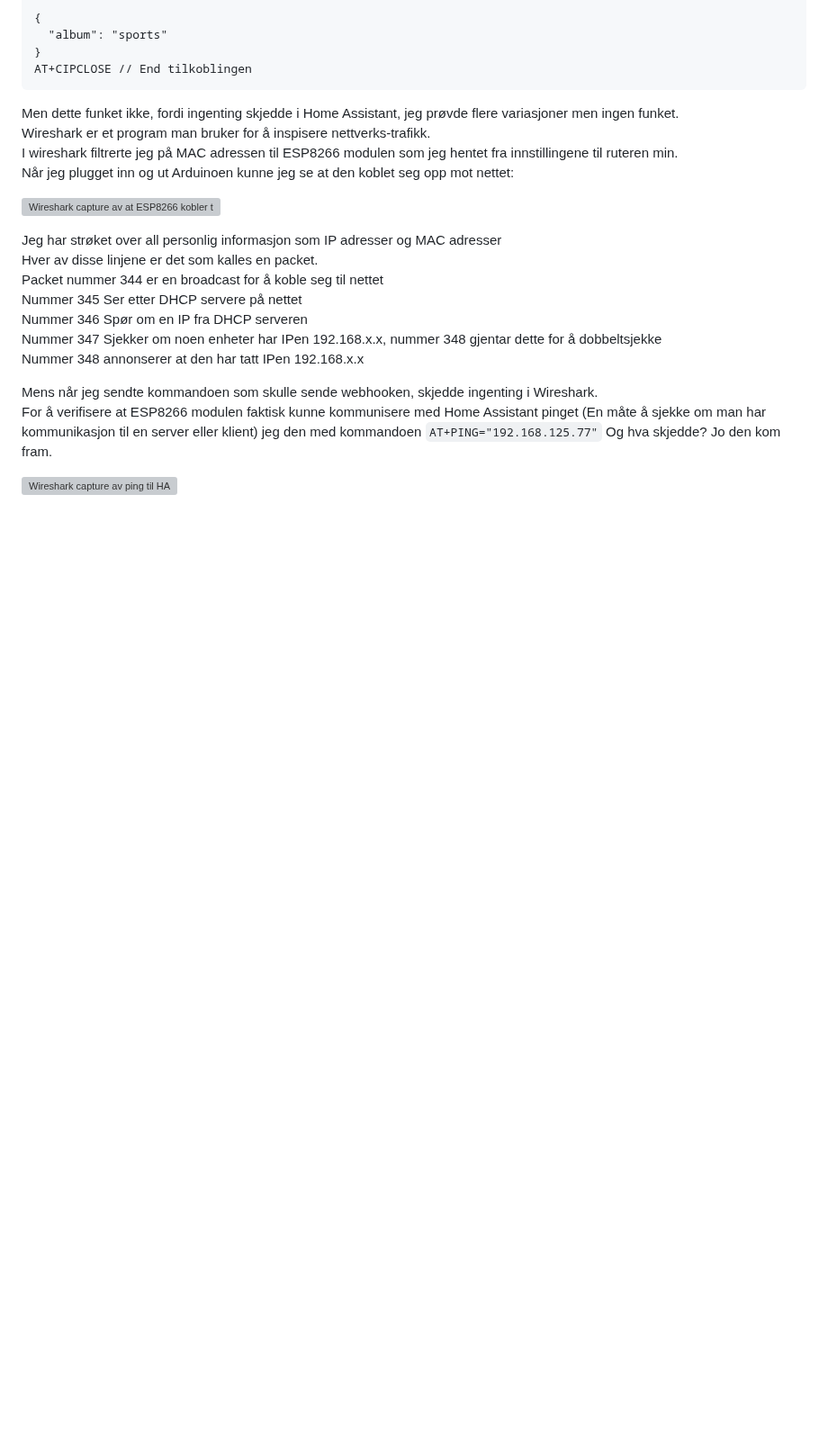
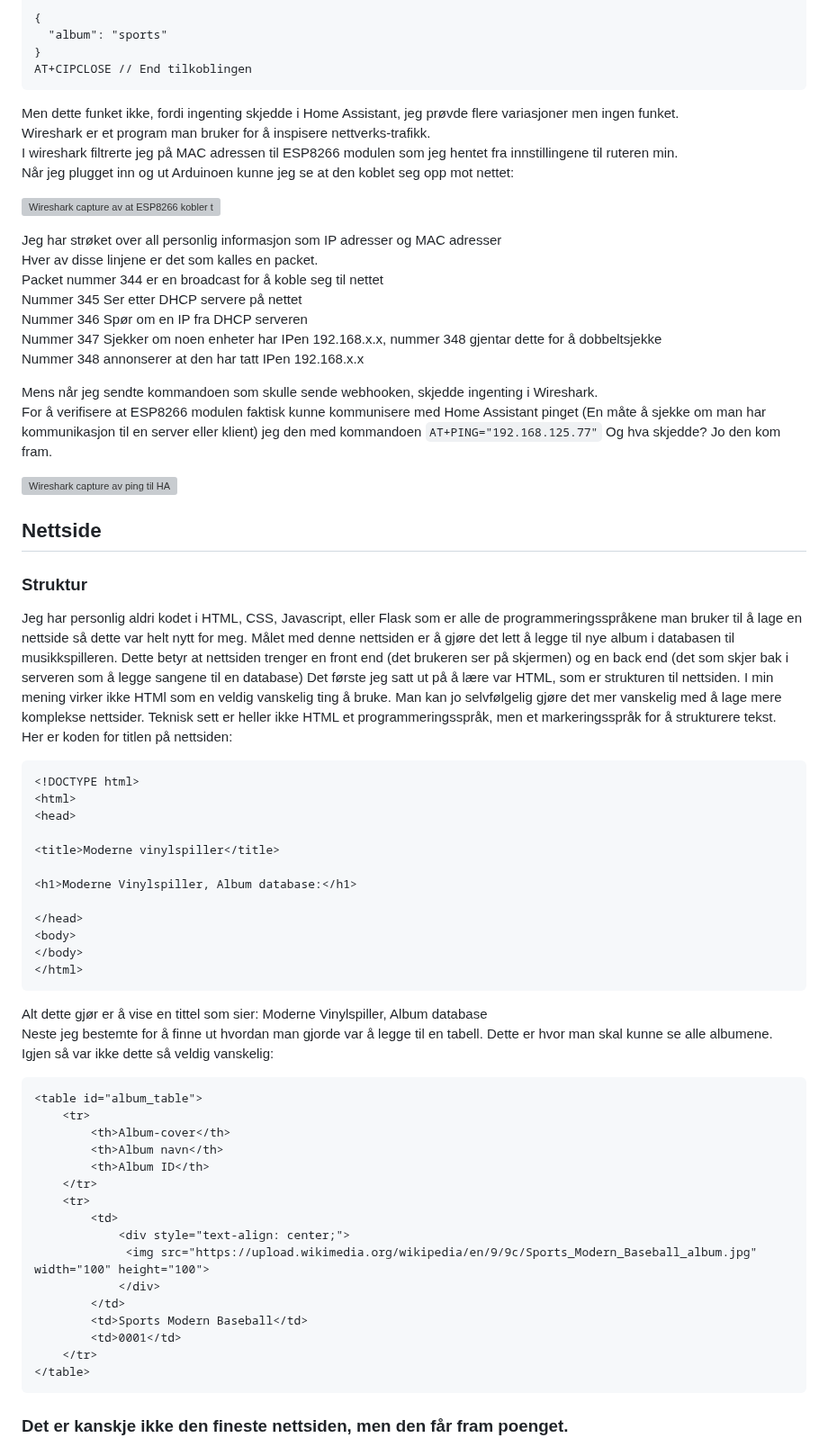
Before and after one commit to simen64/Design-og-redesign, a Markdown page: NFC-musikkspiller /logg.md, the part around one of its changes. Shown at 90% size. Drawn GitHub-style; blank space fills up the shorter version; grey boxes are pictures that could not be loaded.

Commit message:
La til nettside seksjon

````diff
--- a/NFC-musikkspiller /logg.md
+++ b/NFC-musikkspiller /logg.md
@@ -121,3 +121,50 @@ For å verifisere at ESP8266 modulen faktisk kunne kommunisere med Home Assistan
 Og hva skjedde? Jo den kom fram.
 
 ![Wireshark capture av ping til HA](https://github.com/simen64/Design-og-redesign/blob/95fce086cf4167f07ed15089a7fa0fab81d15931/NFC-musikkspiller%20/Bilder/ESP8266_Ping.png)
+
+
+
+## Nettside
+
+### Struktur
+
+Jeg har personlig aldri kodet i HTML, CSS, Javascript, eller Flask som er alle de programmeringsspråkene man bruker til å lage en nettside så dette var helt nytt for meg. Målet med denne nettsiden er å gjøre det lett å legge til nye album i databasen til musikkspilleren. Dette betyr at nettsiden trenger en front end (det brukeren ser på skjermen) og en back end (det som skjer bak i serveren som å legge sangene til en database)
+Det første jeg satt ut på å lære var HTML, som er strukturen til nettsiden. I min mening virker ikke HTMl som en veldig vanskelig ting å bruke. Man kan jo selvfølgelig gjøre det mer vanskelig med å lage mere komplekse nettsider. Teknisk sett er heller ikke HTML et programmeringsspråk, men et markeringsspråk for å strukturere tekst.
+Her er koden for titlen på nettsiden:
+```html
+<!DOCTYPE html>
+<html>
+<head>
+
+<title>Moderne vinylspiller</title>
+
+<h1>Moderne Vinylspiller, Album database:</h1>
+
+</head>
+<body>
+</body>
+</html>
+```
+Alt dette gjør er å vise en tittel som sier: Moderne Vinylspiller, Album database
+Neste jeg bestemte for å finne ut hvordan man gjorde var å legge til en tabell. Dette er hvor man skal kunne se alle albumene.
+Igjen så var ikke dette så veldig vanskelig:
+```html
+<table id="album_table">
+    <tr>
+        <th>Album-cover</th>
+        <th>Album navn</th>
+        <th>Album ID</th>
+    </tr>
+    <tr>
+        <td>
+            <div style="text-align: center;">
+             <img src="https://upload.wikimedia.org/wikipedia/en/9/9c/Sports_Modern_Baseball_album.jpg" width="100" height="100">
+            </div>
+        </td>
+        <td>Sports Modern Baseball</td>
+        <td>0001</td>
+    </tr>
+</table>
+```
+### Det er kanskje ikke den fineste nettsiden, men den får fram poenget.
+
````
Also changed, not shown: other parts of NFC-musikkspiller /logg.md (+5 -0 lines).
